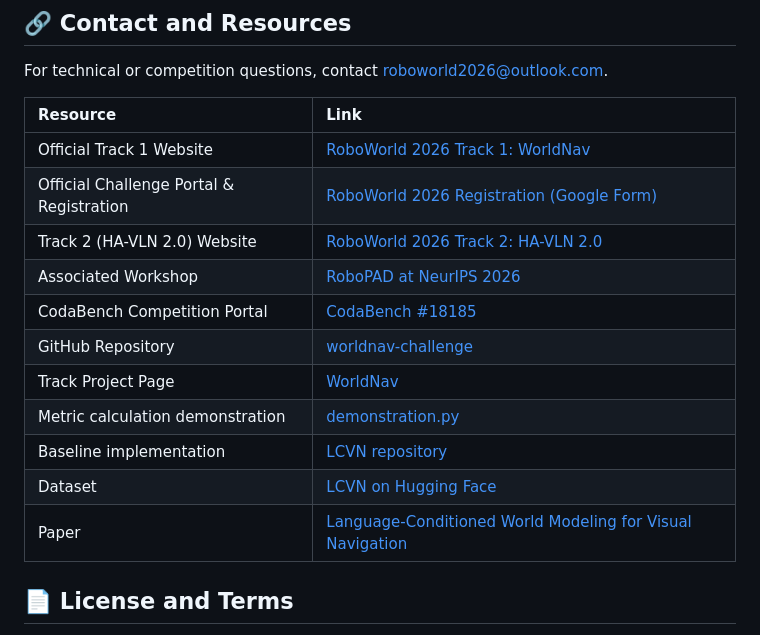
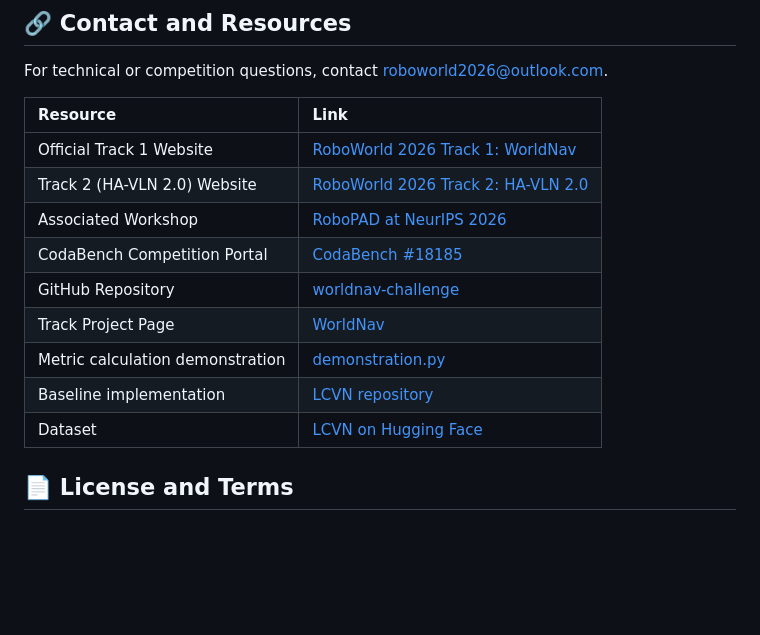
Before and after one commit to F1y1113/worldnav-challenge, a Markdown page: README.md, the part around the change. GitHub-like rendering; blank space fills up the shorter version.

```diff
--- a/README.md
+++ b/README.md
@@ -279,7 +279,6 @@ For technical or competition questions, contact [roboworld2026@outlook.com](mail
 | Resource | Link |
 |:--|:--|
 | Official Track 1 Website | [RoboWorld 2026 Track 1: WorldNav](https://roboworld2026.github.io/track1) |
-| Official Challenge Portal & Registration | [RoboWorld 2026 Registration (Google Form)](https://roboworld2026.github.io/#registration) |
 | Track 2 (HA-VLN 2.0) Website | [RoboWorld 2026 Track 2: HA-VLN 2.0](https://roboworld2026.github.io/track2) |
 | Associated Workshop | [RoboPAD at NeurIPS 2026](https://robotpad2026.github.io/) |
 | CodaBench Competition Portal | [CodaBench #18185](https://www.codabench.org/competitions/18185/) |
@@ -288,7 +287,6 @@ For technical or competition questions, contact [roboworld2026@outlook.com](mail
 | Metric calculation demonstration | [demonstration.py](demonstration.py) |
 | Baseline implementation | [LCVN repository](https://github.com/F1y1113/LCVN) |
 | Dataset | [LCVN on Hugging Face](https://huggingface.co/datasets/fly1113/LCVN) |
-| Paper | [Language-Conditioned World Modeling for Visual Navigation](https://arxiv.org/abs/2603.26741) |
 
 ## 📄 License and Terms
 
```
